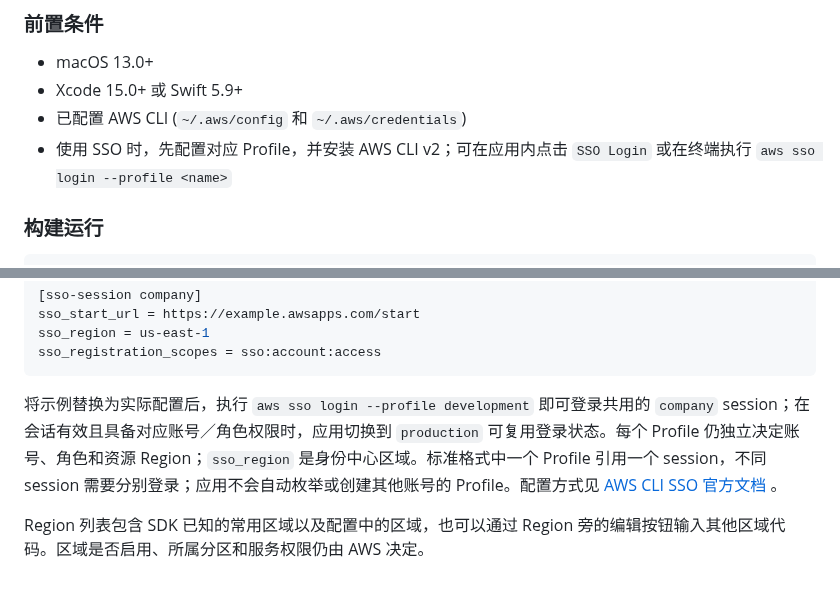
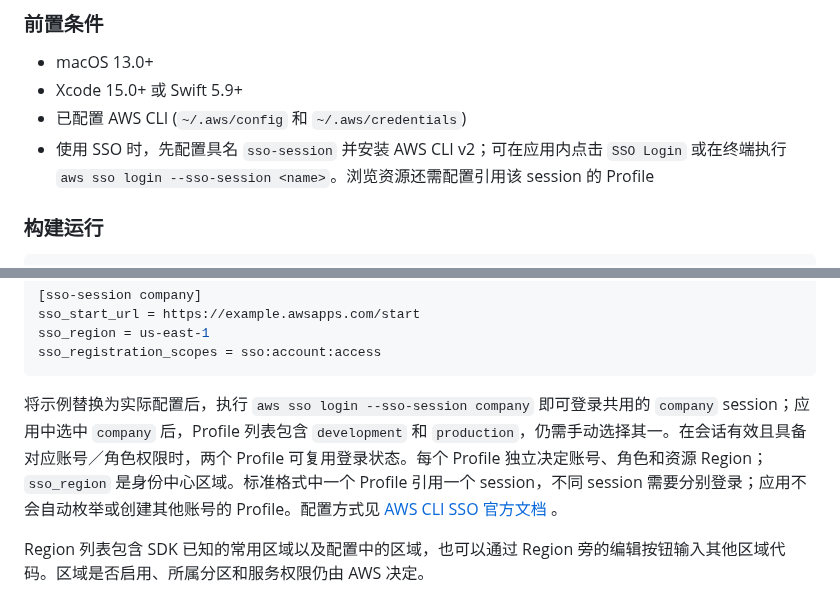
Before and after one commit to maydaychen/aws-platform, a Markdown page: README.md, 2 parts joined by grey strips. GitHub-like rendering.

````diff
--- a/README.md
+++ b/README.md
@@ -33,7 +33,7 @@ macOS 原生 AWS 资源只读浏览工具，基于 SwiftUI 构建。
 - macOS 13.0+
 - Xcode 15.0+ 或 Swift 5.9+
 - 已配置 AWS CLI (`~/.aws/config` 和 `~/.aws/credentials`)
-- 使用 SSO 时，先配置对应 Profile，并安装 AWS CLI v2；可在应用内点击 `SSO Login` 或在终端执行 `aws sso login --profile <name>`
+- 使用 SSO 时，先配置具名 `sso-session` 并安装 AWS CLI v2；可在应用内点击 `SSO Login` 或在终端执行 `aws sso login --sso-session <name>`。浏览资源还需配置引用该 session 的 Profile
 
 ### 构建运行
 
@@ -160,7 +167,7 @@ sso_region = us-east-1
 sso_registration_scopes = sso:account:access
 ```
 
-将示例替换为实际配置后，执行 `aws sso login --profile development` 即可登录共用的 `company` session；在会话有效且具备对应账号／角色权限时，应用切换到 `production` 可复用登录状态。每个 Profile 仍独立决定账号、角色和资源 Region；`sso_region` 是身份中心区域。标准格式中一个 Profile 引用一个 session，不同 session 需要分别登录；应用不会自动枚举或创建其他账号的 Profile。配置方式见 [AWS CLI SSO 官方文档](https://docs.aws.amazon.com/cli/latest/userguide/cli-configure-sso.html) 。
+将示例替换为实际配置后，执行 `aws sso login --sso-session company` 即可登录共用的 `company` session；应用中选中 `company` 后，Profile 列表包含 `development` 和 `production`，仍需手动选择其一。在会话有效且具备对应账号／角色权限时，两个 Profile 可复用登录状态。每个 Profile 独立决定账号、角色和资源 Region；`sso_region` 是身份中心区域。标准格式中一个 Profile 引用一个 session，不同 session 需要分别登录；应用不会自动枚举或创建其他账号的 Profile。配置方式见 [AWS CLI SSO 官方文档](https://docs.aws.amazon.com/cli/latest/userguide/cli-configure-sso.html) 。
 
 Region 列表包含 SDK 已知的常用区域以及配置中的区域，也可以通过 Region 旁的编辑按钮输入其他区域代码。区域是否启用、所属分区和服务权限仍由 AWS 决定。
 
````
Also changed, not shown: other parts of README.md (+18 -11 lines), ROADMAP.md (+11 -11 lines), docs/ui-code-dark.png, docs/ui-overview-light.png, docs/ui-sso-login.png, 13 other files.
